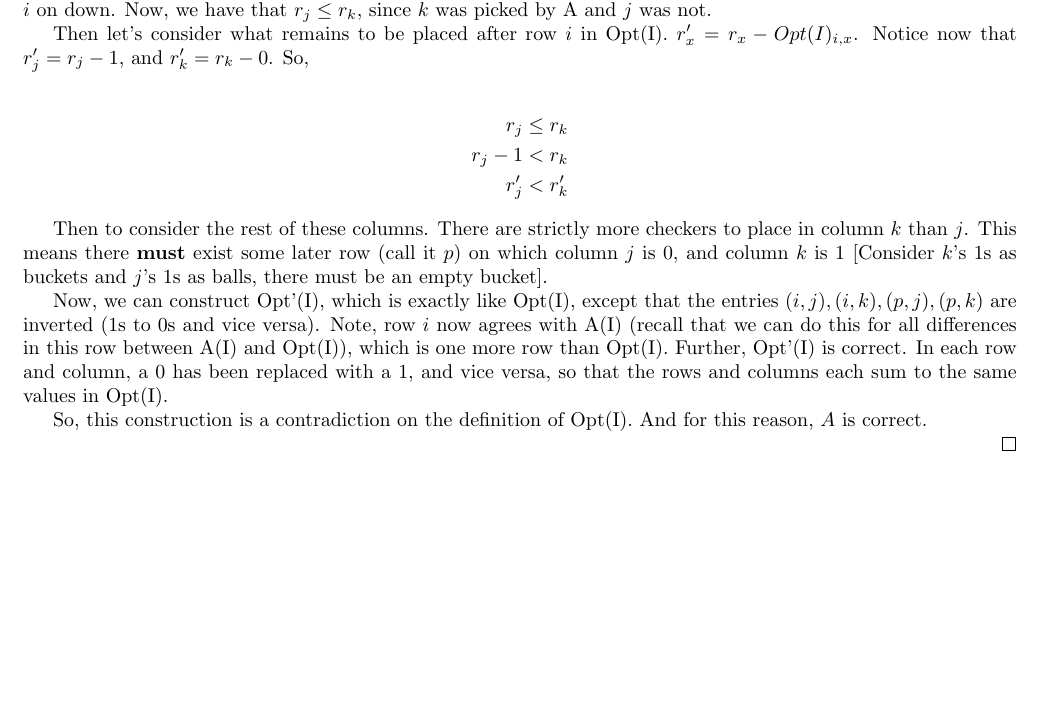
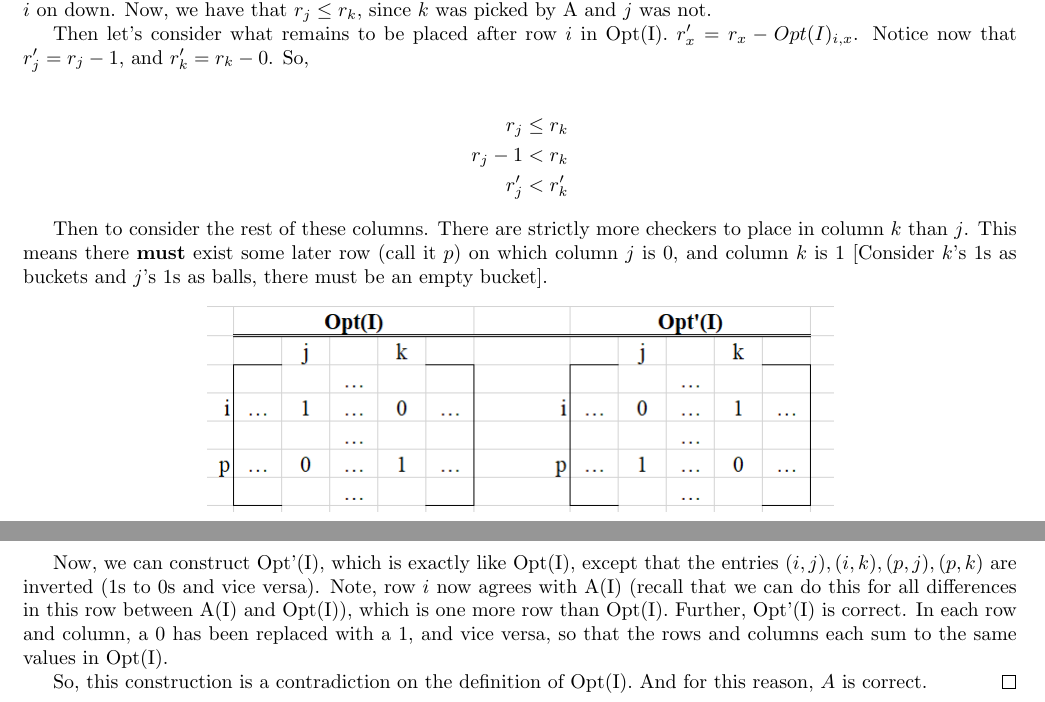
Before and after one commit to iggy14750/algos1510, a LaTeX problem sheet (assignment5/a5.tex): part of the page before the commit and two parts of pages 1 and 2 of 2 after it, the two joined at a grey line, cut so that both start at the same text, the shorter picture padded with empty space. Compiled offline with pdfLaTeX.

Commit message:
added a picture

```diff
--- a/assignment5/a5.tex
+++ b/assignment5/a5.tex
@@ -65,6 +65,8 @@
     There are strictly more checkers to place in column $k$ than $j$.
     This means there \textbf{must} exist some later row (call it $p$) on which column $j$ is 0, and column $k$ is 1 [Consider $k$'s 1s as buckets and $j$'s 1s as balls, there must be an empty bucket].
 
+    \image{p12mat}
+
     Now, we can construct Opt'(I), which is exactly like Opt(I), except that the entries $(i, j), (i, k), (p, j), (p, k)$ are inverted (1s to 0s and vice versa).
     Note, row $i$ now agrees with A(I) (recall that we can do this for all differences in this row between A(I) and Opt(I)), which is one more row than Opt(I).
     Further, Opt'(I) is correct.
```
Also changed, not shown: assignment5/p12mat.PNG (added), assignment5/a5.tex (38 more changed lines).
